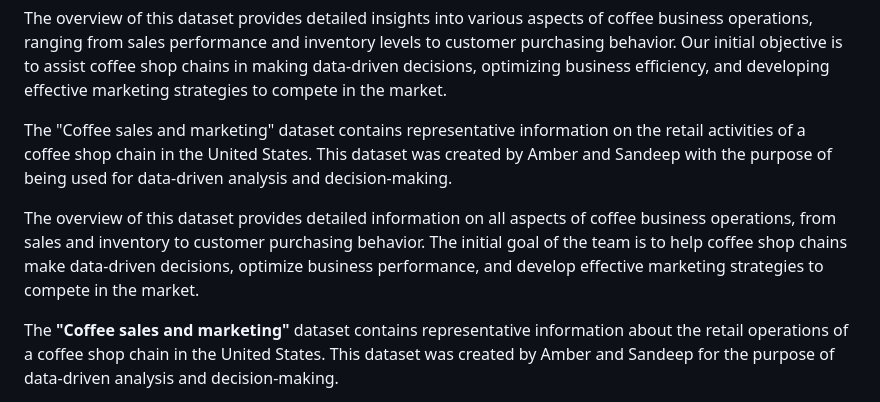
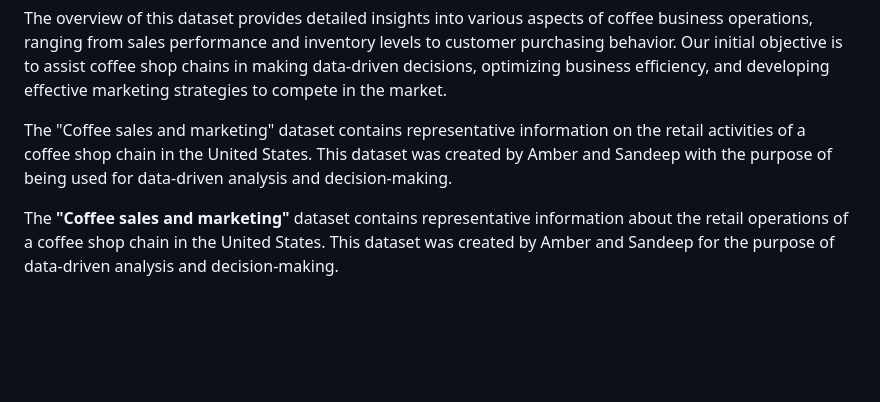
Before and after one commit to dinhtanloc/Coffee_sale_dashboard, a Markdown page: README.md, the part around the change. GitHub-like rendering; blank space fills up the shorter version.

```diff
--- a/README.md
+++ b/README.md
@@ -10,8 +10,6 @@ The "Coffee sales and marketing" dataset was referenced by our team from the Kag
 The overview of this dataset provides detailed insights into various aspects of coffee business operations, ranging from sales performance and inventory levels to customer purchasing behavior. Our initial objective is to assist coffee shop chains in making data-driven decisions, optimizing business efficiency, and developing effective marketing strategies to compete in the market.
 
 The "Coffee sales and marketing" dataset contains representative information on the retail activities of a coffee shop chain in the United States. This dataset was created by Amber and Sandeep with the purpose of being used for data-driven analysis and decision-making.
-
-The overview of this dataset provides detailed information on all aspects of coffee business operations, from sales and inventory to customer purchasing behavior. The initial goal of the team is to help coffee shop chains make data-driven decisions, optimize business performance, and develop effective marketing strategies to compete in the market.
 
 The **"Coffee sales and marketing"** dataset contains representative information about the retail operations of a coffee shop chain in the United States. This dataset was created by Amber and Sandeep for the purpose of data-driven analysis and decision-making.
 
```
